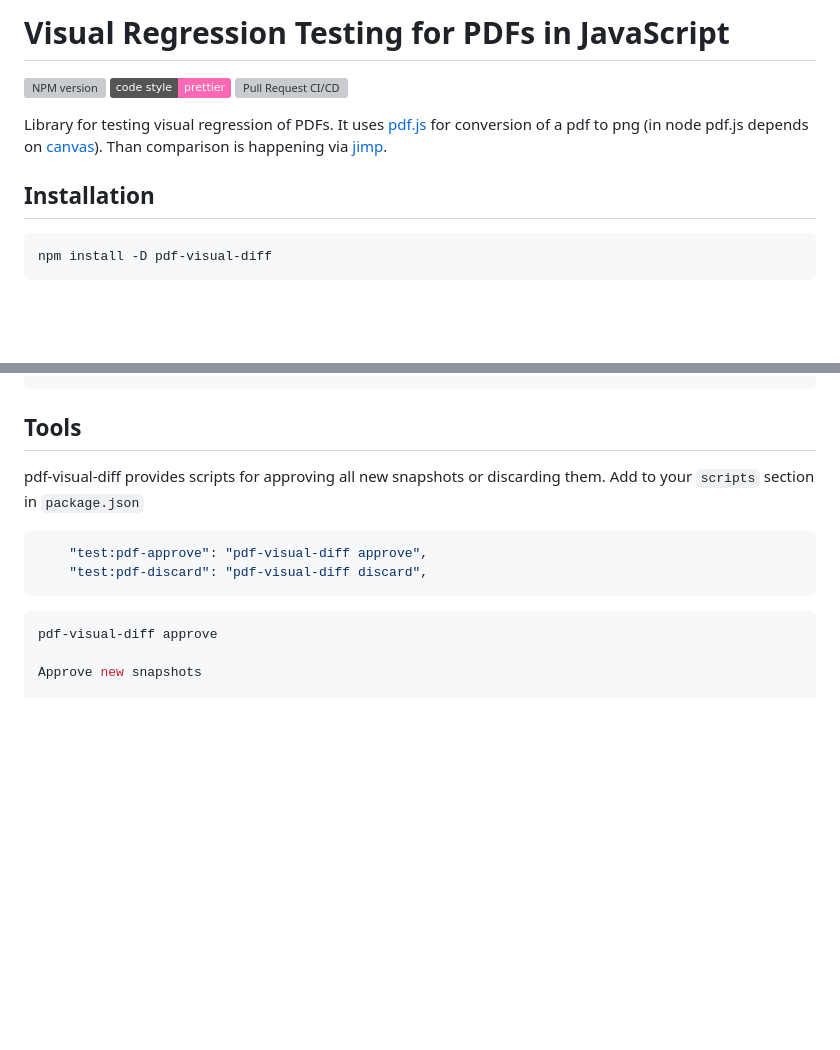
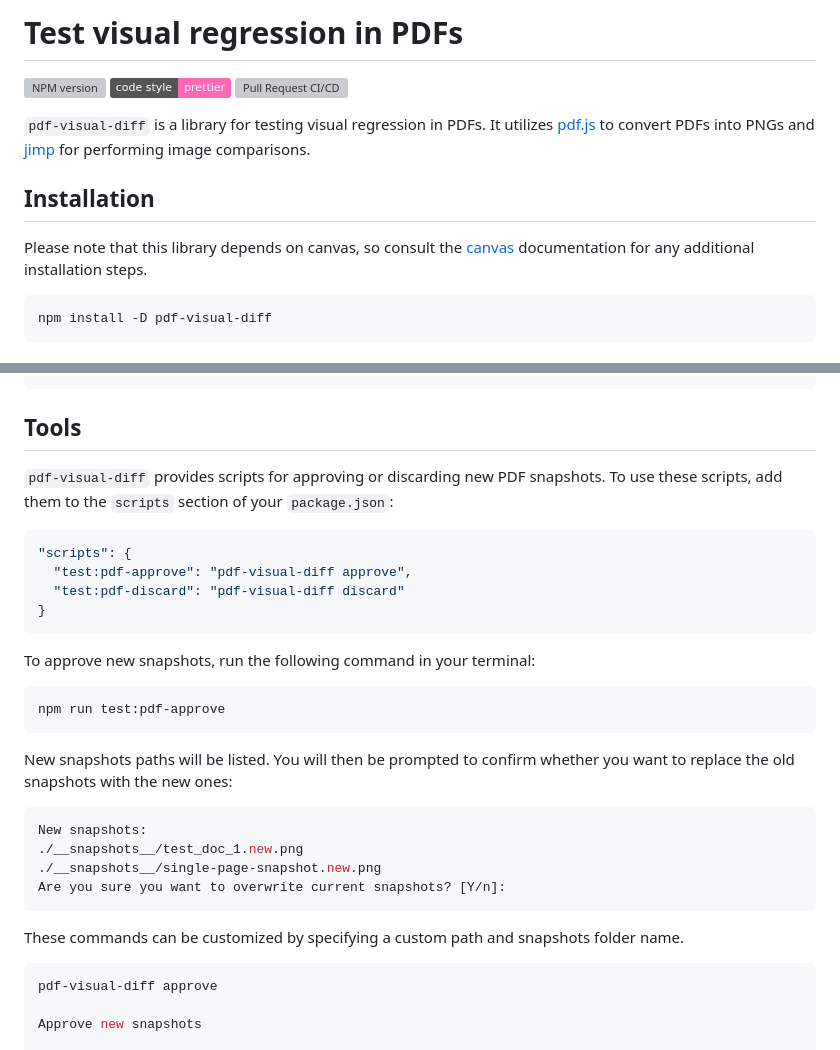
Before and after one commit to moshensky/pdf-visual-diff, a Markdown page: README.md, 2 parts joined by grey strips. Rendered like a GitHub page; badges without logos; blank space fills up the shorter version; grey boxes are pictures that could not be loaded.

````diff
--- a/README.md
+++ b/README.md
@@ -1,12 +1,14 @@
-# Visual Regression Testing for PDFs in JavaScript
+# Test visual regression in PDFs
 
 [![NPM version][npm-badge-url]][npm-url]
 [![code style: prettier][prettier-badge-url]][prettier-url]
 ![Pull Request CI/CD](https://github.com/moshensky/pdf-visual-diff/workflows/Pull%20Request%20CI/CD/badge.svg?branch=master)
 
-Library for testing visual regression of PDFs. It uses [pdf.js](https://github.com/mozilla/pdf.js) for conversion of a pdf to png (in node pdf.js depends on [canvas](https://github.com/Automattic/node-canvas)). Than comparison is happening via [jimp](https://github.com/oliver-moran/jimp).
+`pdf-visual-diff` is a library for testing visual regression in PDFs. It utilizes [pdf.js](https://github.com/mozilla/pdf.js) to convert PDFs into PNGs and [jimp](https://github.com/oliver-moran/jimp) for performing image comparisons.
 
 ## Installation
+
+Please note that this library depends on canvas, so consult the [canvas](https://github.com/Automattic/node-canvas) documentation for any additional installation steps.
 
 ```sh
 npm install -D pdf-visual-diff
@@ -103,12 +105,31 @@ describe('pdf masking', () => {
 
 ## Tools
 
-pdf-visual-diff provides scripts for approving all new snapshots or discarding them. Add to your `scripts` section in `package.json`
+`pdf-visual-diff` provides scripts for approving or discarding new PDF snapshots. To use these scripts, add them to the `scripts` section of your `package.json`:
+
+```json
+"scripts": {
+  "test:pdf-approve": "pdf-visual-diff approve",
+  "test:pdf-discard": "pdf-visual-diff discard"
+}
+```
+
+To approve new snapshots, run the following command in your terminal:
 
 ```sh
-    "test:pdf-approve": "pdf-visual-diff approve",
-    "test:pdf-discard": "pdf-visual-diff discard",
+npm run test:pdf-approve
 ```
+
+New snapshots paths will be listed. You will then be prompted to confirm whether you want to replace the old snapshots with the new ones:
+
+```sh
+New snapshots:
+./__snapshots__/test_doc_1.new.png
+./__snapshots__/single-page-snapshot.new.png
+Are you sure you want to overwrite current snapshots? [Y/n]:
+```
+
+These commands can be customized by specifying a custom path and snapshots folder name.
 
 ```sh
 pdf-visual-diff approve
````
Also changed, not shown: other parts of README.md (+0 -1 lines).
